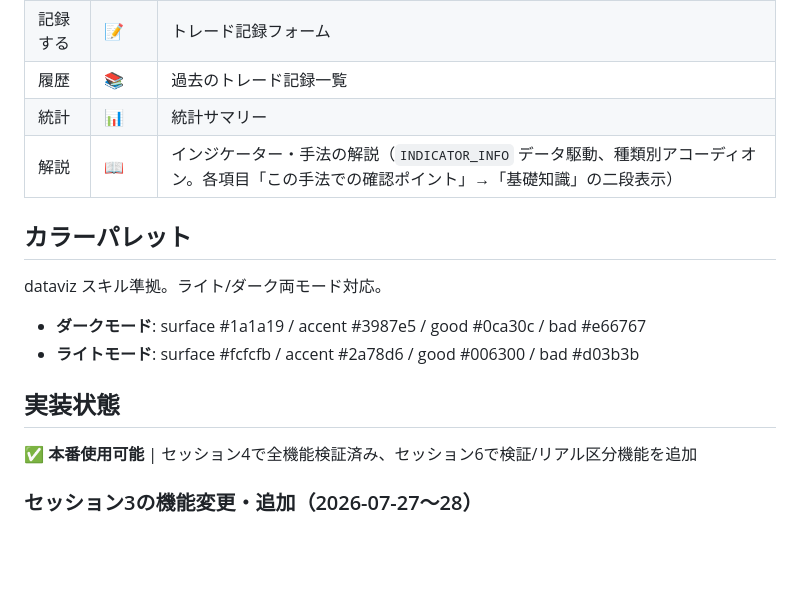
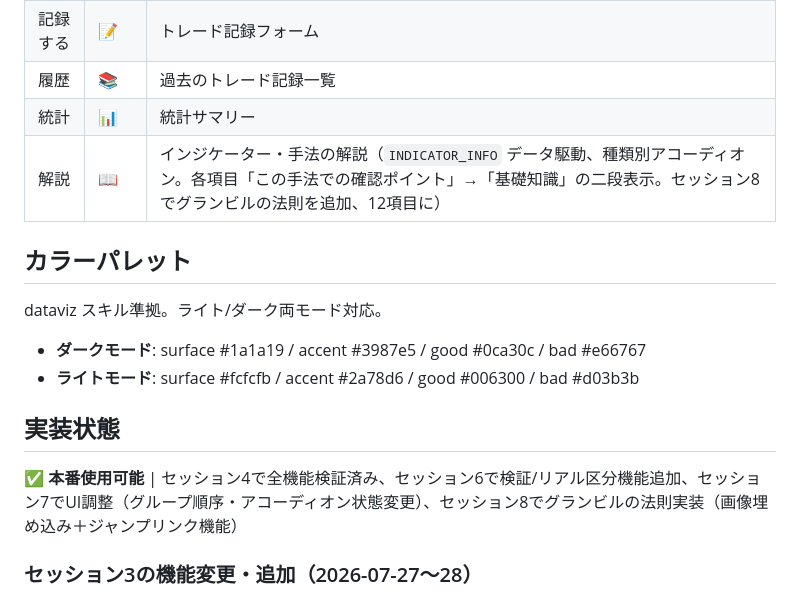
Before and after one commit to jiangchengban-art/fx-entry-checklist, a Markdown page: CLAUDE.md, the part around one of its changes. Rendered like a GitHub page; blank space fills up the shorter version.

```diff
--- a/CLAUDE.md
+++ b/CLAUDE.md
@@ -71,7 +71,7 @@ FX トレーダーがエントリー前に15項目のチェックリストで根
 | 記録する | 📝 | トレード記録フォーム |
 | 履歴 | 📚 | 過去のトレード記録一覧 |
 | 統計 | 📊 | 統計サマリー |
-| 解説 | 📖 | インジケーター・手法の解説（`INDICATOR_INFO` データ駆動、種類別アコーディオン。各項目「この手法での確認ポイント」→「基礎知識」の二段表示） |
+| 解説 | 📖 | インジケーター・手法の解説（`INDICATOR_INFO` データ駆動、種類別アコーディオン。各項目「この手法での確認ポイント」→「基礎知識」の二段表示。セッション8でグランビルの法則を追加、12項目に） |
 
 ## カラーパレット
 
@@ -81,7 +81,7 @@ dataviz スキル準拠。ライト/ダーク両モード対応。
 - **ライトモード**: surface #fcfcfb / accent #2a78d6 / good #006300 / bad #d03b3b
 
 ## 実装状態
-**✅ 本番使用可能** | セッション4で全機能検証済み、セッション6で検証/リアル区分機能を追加
+**✅ 本番使用可能** | セッション4で全機能検証済み、セッション6で検証/リアル区分機能追加、セッション7でUI調整（グループ順序・アコーディオン状態変更）、セッション8でグランビルの法則実装（画像埋め込み＋ジャンプリンク機能）
 
 ### セッション3の機能変更・追加（2026-07-27～28）
 - 🔄 記録フォーム変更：スタイル削除、価格フィールド削除、エグジット日時追加、上位足/エントリー足をプルダウン化
```
Also changed, not shown: other parts of CLAUDE.md (+18 -10 lines).
